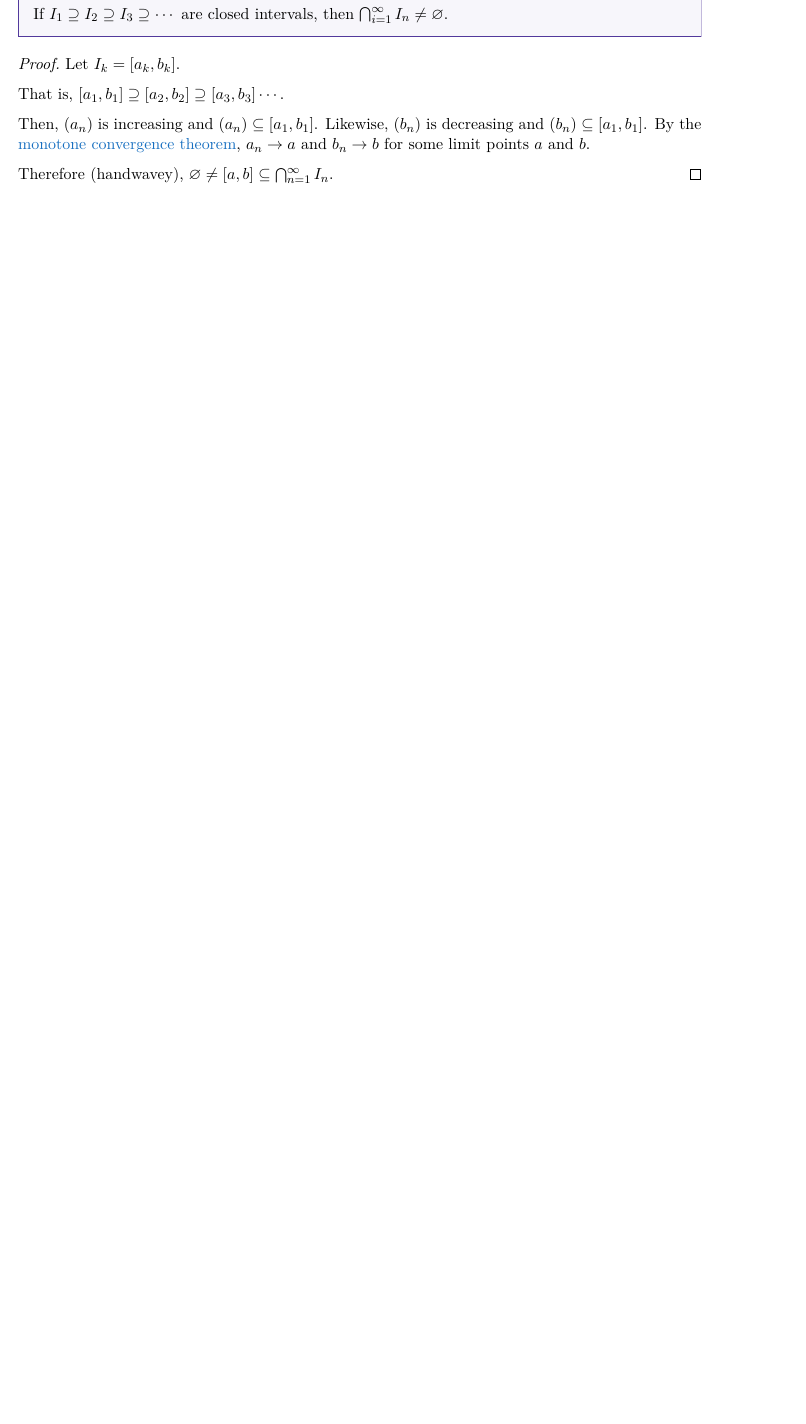
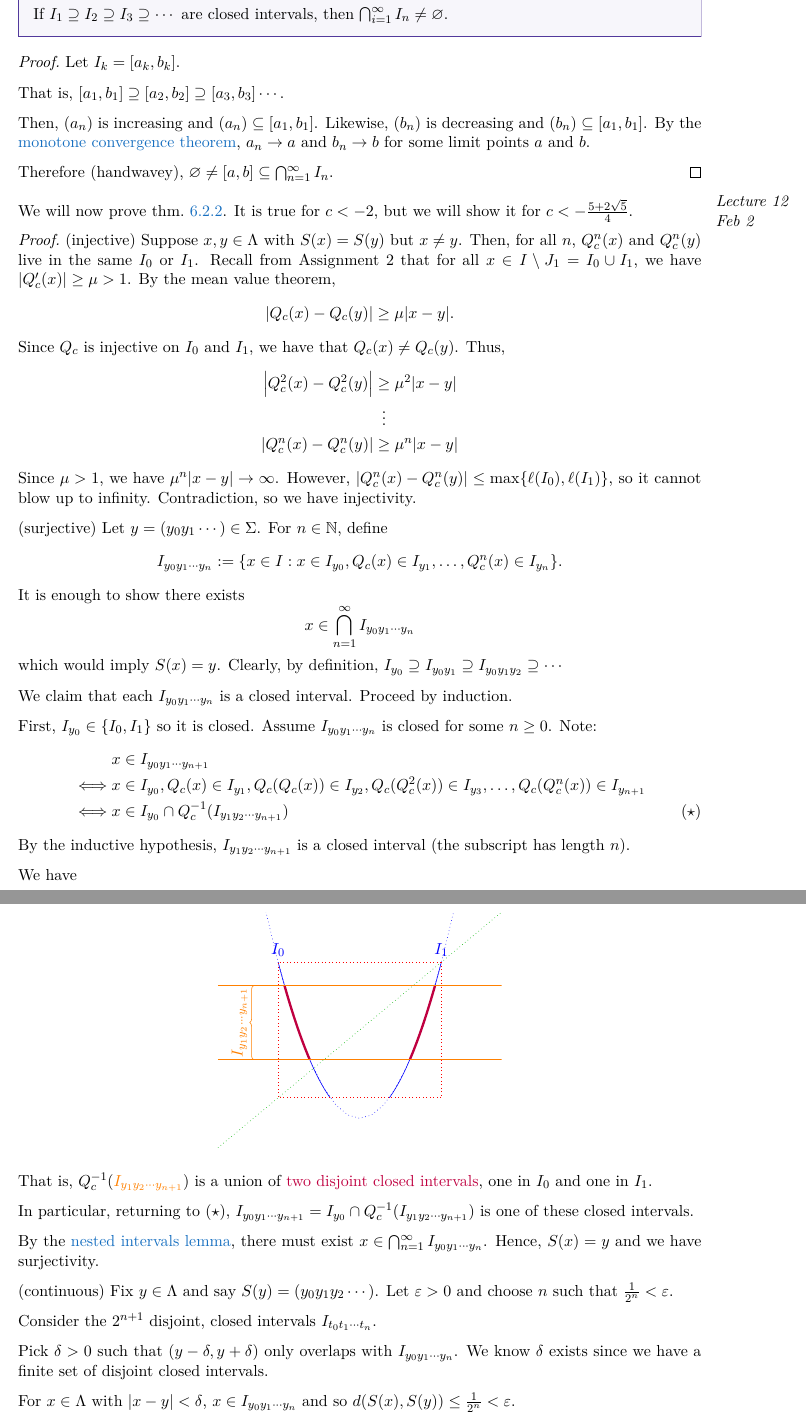
Before and after one commit to RetroCraft/problems, a LaTeX thesis (PMATH370/notes.tex): part of page 31 of 33 before the commit and two parts of pages 31 and 32 of 34 after it, the two joined at a grey line, cut so that both start at the same text, the shorter picture padded with empty space. Compiled offline with pdfLaTeX; TikZ figures are drawn from their code, not taken from saved files.

Commit message:
PMATH370/notes: feb 2

```diff
--- a/PMATH370/notes.tex
+++ b/PMATH370/notes.tex
@@ -1251,6 +1251,91 @@ Instead of using this directly, we use a lemma:
   Therefore (handwavey), $\varnothing \neq [a,b] \subseteq \bigcap_{n=1}^\infty I_n$.
 \end{prf}
 
+\lecture{Feb 2}
+We will now prove \cref{thm:Shom}.
+It is true for $c < -2$, but we will show it for $c < -\frac{5+2\sqrt5}{4}$.
+
+\begin{prf}
+  (injective) Suppose $x,y \in \Lambda$ with $S(x) = S(y)$ but $x \neq y$.
+  Then, for all $n$, $Q_c^n(x)$ and $Q_c^n(y)$ live in the same $I_0$ or $I_1$.
+  Recall from Assignment 2 that for all $x \in I \setminus J_1 = I_0 \cup I_1$,
+  we have $\abs{Q_c'(x)} \geq \mu > 1$.
+  By the mean value theorem,
+  \[ \abs{Q_c(x) - Q_c(y)} \geq \mu\abs{x-y}. \]
+  Since $Q_c$ is injective on $I_0$ and $I_1$,
+  we have that $Q_c(x) \neq Q_c(y)$. Thus,
+  \begin{align*}
+    \abs{Q^2_c(x) - Q_c^2(y)} & \geq \mu^2\abs{x-y} \\
+                              & \vdotswithin{\geq}  \\
+    \abs{Q^n_c(x) - Q_c^n(y)} & \geq \mu^n\abs{x-y}
+  \end{align*}
+  Since $\mu > 1$, we have $\mu^n\abs{x-y} \to \infty$.
+  However, $\abs{Q_c^n(x) - Q_c^n(y)} \leq \max\{\ell(I_0),\ell(I_1)\}$,
+  so it cannot blow up to infinity.
+  Contradiction, so we have injectivity.
+
+  (surjective) Let $y = (y_0y_1\cdots) \in \Sigma$.
+  For $n \in \N$, define
+  \[ I_{y_0y_1\cdots y_n} := \{x \in I : x \in I_{y_0}, Q_c(x) \in I_{y_1}, \dotsc, Q_c^n(x) \in I_{y_n}\}. \]
+  It is enough to show there exists
+  \[ x \in \bigcap_{n=1}^\infty I_{y_0y_1\cdots y_n} \]
+  which would imply $S(x) = y$.
+  Clearly, by definition, $I_{y_0} \supseteq I_{y_0y_1} \supseteq I_{y_0y_1y_2} \supseteq \dotsb$
+
+  We claim that each $I_{y_0y_1\cdots y_n}$ is a closed interval.
+  Proceed by induction.
+
+  First, $I_{y_0} \in \{I_0,I_1\}$ so it is closed.
+  Assume $I_{y_0y_1\cdots y_n}$ is closed for some $n \geq 0$.
+  Note:
+  \begin{align*}
+         & x \in I_{y_0y_1\cdots y_{n+1}}                                                                                             \\
+    \iff & x \in I_{y_0}, Q_c(x) \in I_{y_1}, Q_c(Q_c(x)) \in I_{y_2}, Q_c(Q_c^2(x)) \in I_{y_3},\dotsc,Q_c(Q_c^n(x)) \in I_{y_{n+1}} \\
+    \iff & x \in I_{y_0} \cap Q_c^{-1}(I_{y_1y_2\cdots y_{n+1}}) \tag{$\star$}
+  \end{align*}
+  By the inductive hypothesis, $I_{y_1y_2\cdots y_{n+1}}$ is a closed interval (the subscript has length $n$).
+
+  We have
+  \begin{center}
+    \begin{tikzpicture}
+      \begin{axis}[domain=-4:4,xmin=-4,xmax=4,ymin=-4,ymax=4,hide axis]
+        \addplot[dotted,green!70!black] {x};
+        \addplot[dotted,blue] {x^2-3};
+        \addplot[domain=-2.303:-0.835,blue] {x^2-3} node[above,pos=0] {$I_0$};
+        \addplot[domain=0.835:2.303,blue] {x^2-3} node[above,pos=1] {$I_1$};
+        \addplot[domain=-2.121:-1.414,purple,ultra thick] {x^2-3};
+        \addplot[domain=1.414:2.121,purple,ultra thick] {x^2-3};
+        \addplot[orange] {1.5};
+        \addplot[orange] {-1};
+        \draw[red,dotted] (2.303,2.303) rectangle (-2.303,-2.303);
+        \draw[orange,decorate,decoration=brace] (-3,-1) -- node[midway,left,orange]{\rotatebox{90}{$I_{y_1y_2\cdots y_{n+1}}$}} (-3,1.5);
+      \end{axis}
+    \end{tikzpicture}
+  \end{center}
+  That is, $Q_c^{-1}(\textcolor{orange}{I_{y_1y_2\cdots y_{n+1}}})$
+  is a union of \textcolor{purple}{two disjoint closed intervals}, one in $I_0$ and one in $I_1$.
+
+  In particular, returning to ($\star$),
+  $I_{y_0y_1\cdots y_{n+1}} = I_{y_0} \cap Q_c^{-1}(I_{y_1y_2\cdots y_{n+1}})$
+  is one of these closed intervals.
+
+  By the \nameref{lem:nil}, there must exist $x \in \bigcap_{n=1}^\infty I_{y_0y_1\cdots y_n}$.
+  Hence, $S(x) = y$ and we have surjectivity.
+
+  (continuous) Fix $y \in \Lambda$ and say $S(y) = (y_0y_1y_2\cdots)$.
+  Let $\varepsilon > 0$ and choose $n$ such that $\frac{1}{2^n} < \varepsilon$.
+
+  Consider the $2^{n+1}$ disjoint, closed intervals $I_{t_0t_1\cdots t_n}$.
+
+  Pick $\delta > 0$ such that $(y-\delta,y+\delta)$ only overlaps with $I_{y_0y_1\cdots y_n}$.
+  We know $\delta$ exists since we have a finite set of disjoint closed intervals.
+
+  For $x \in \Lambda$ with $\abs{x-y} < \delta$,
+  $x \in I_{y_0y_1\cdots y_n}$ and so $d(S(x), S(y)) \leq \frac{1}{2^n} < \varepsilon$.
+
+  (continuous inverse) Similar.
+\end{prf}
+
 \pagebreak
 \phantomsection\addcontentsline{toc}{chapter}{Back Matter}
 \renewcommand{\listtheoremname}{List of Named Results}
```
Also changed, not shown: PMATH370/notes.pdf, PMATH370/notes.tex (4 more changed lines).
